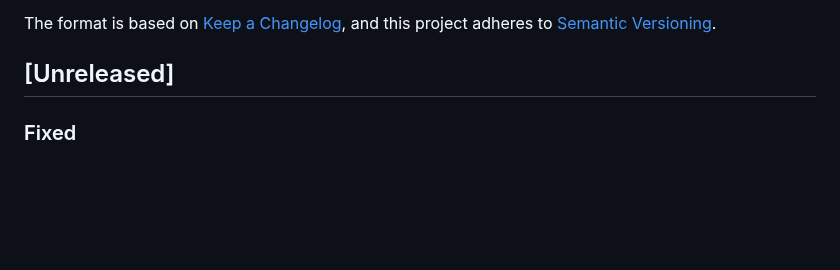
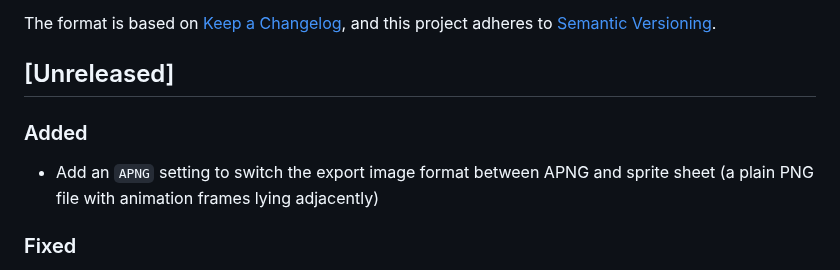
Before and after one commit to sile/pixcil, a Markdown page: CHANGELOG.md, the part around the change. GitHub-like rendering; blank space fills up the shorter version.

```diff
--- a/CHANGELOG.md
+++ b/CHANGELOG.md
@@ -6,6 +6,10 @@ The format is based on [Keep a Changelog](https://keepachangelog.com/en/1.0.0/),
 and this project adheres to [Semantic Versioning](https://semver.org/spec/v2.0.0.html).
 
 ## [Unreleased]
+
+### Added
+
+- Add an `APNG` setting to switch the export image format between APNG and sprite sheet (a plain PNG file with animation frames lying adjacently)
 
 ### Fixed
 
```
